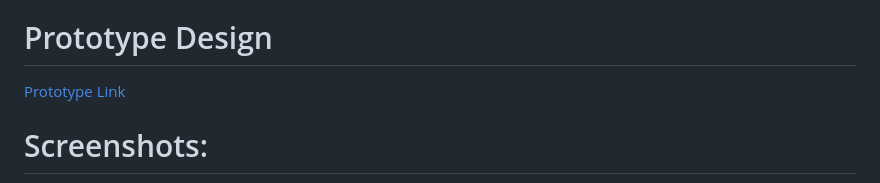
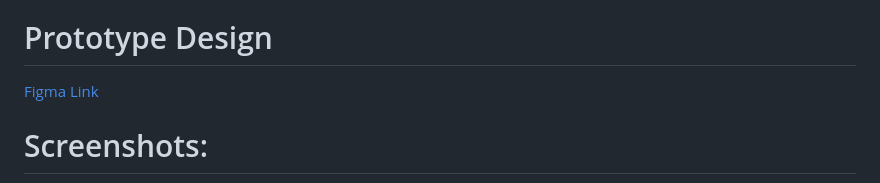
Before and after one commit to eamon831/journey_towrds_the_deep, a Markdown page: README.md, the part around the change. Rendered like a GitHub page.

```diff
--- a/README.md
+++ b/README.md
@@ -12,7 +12,7 @@ Journey Towards The Deep is a strategy game set on a distant planet where the Su
 A world without sunlight requires innovation. Start small, with a methane volcano as your base, and expand by unlocking and upgrading new elements. As you gather more resources, you can purchase more advanced structures and lifeforms, evolving them to adapt to the darkness.
 
 # Prototype Design
-[Prototype Link](https://www.figma.com/design/9dLH6j4TCB1ohR8fvqJqaD/NASA?node-id=0-1&t=YA69rKEo7KREp3HG-1)
+[Figma Link](https://www.figma.com/design/9dLH6j4TCB1ohR8fvqJqaD/NASA?node-id=0-1&t=YA69rKEo7KREp3HG-1)
 
 # Screenshots:
 ![Screenshot 5](s5.png)
```
